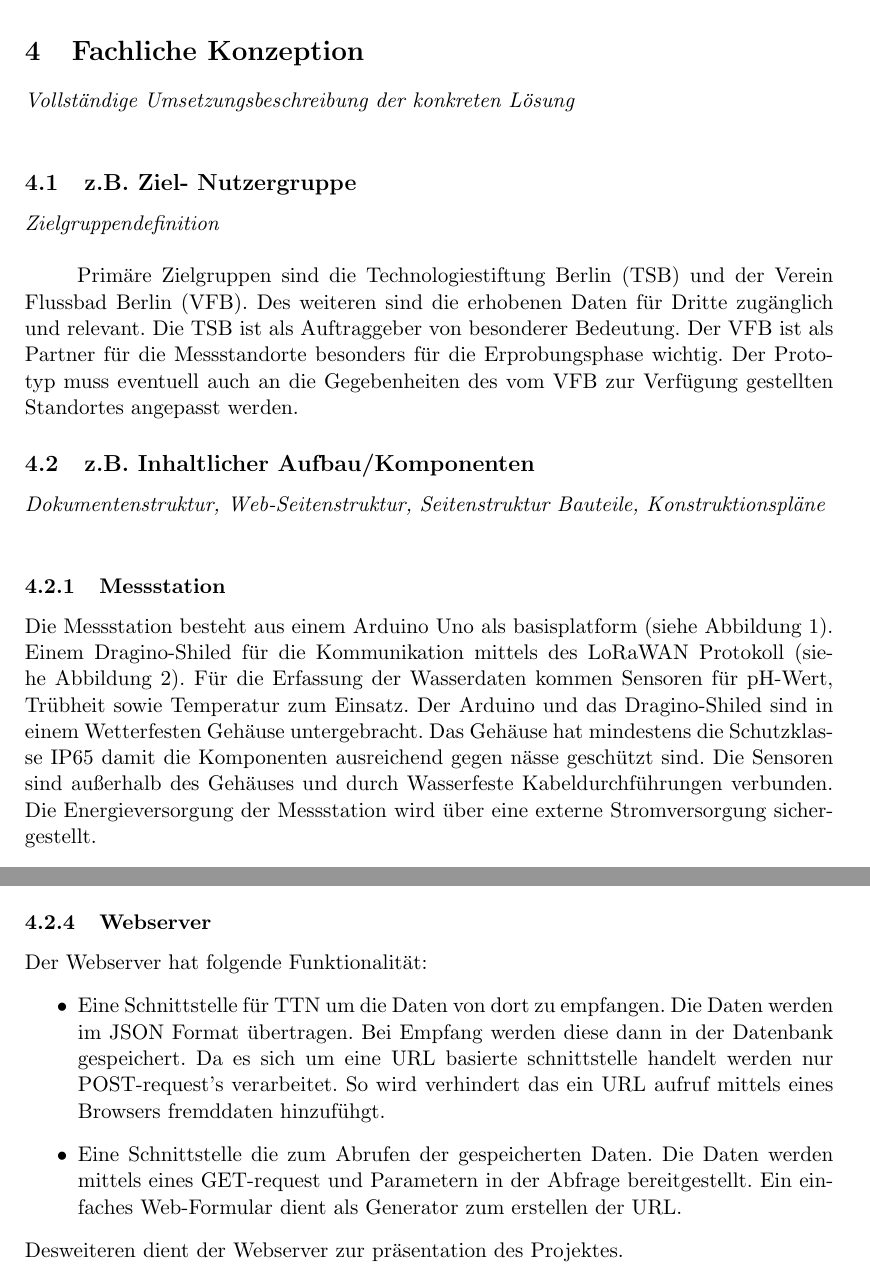
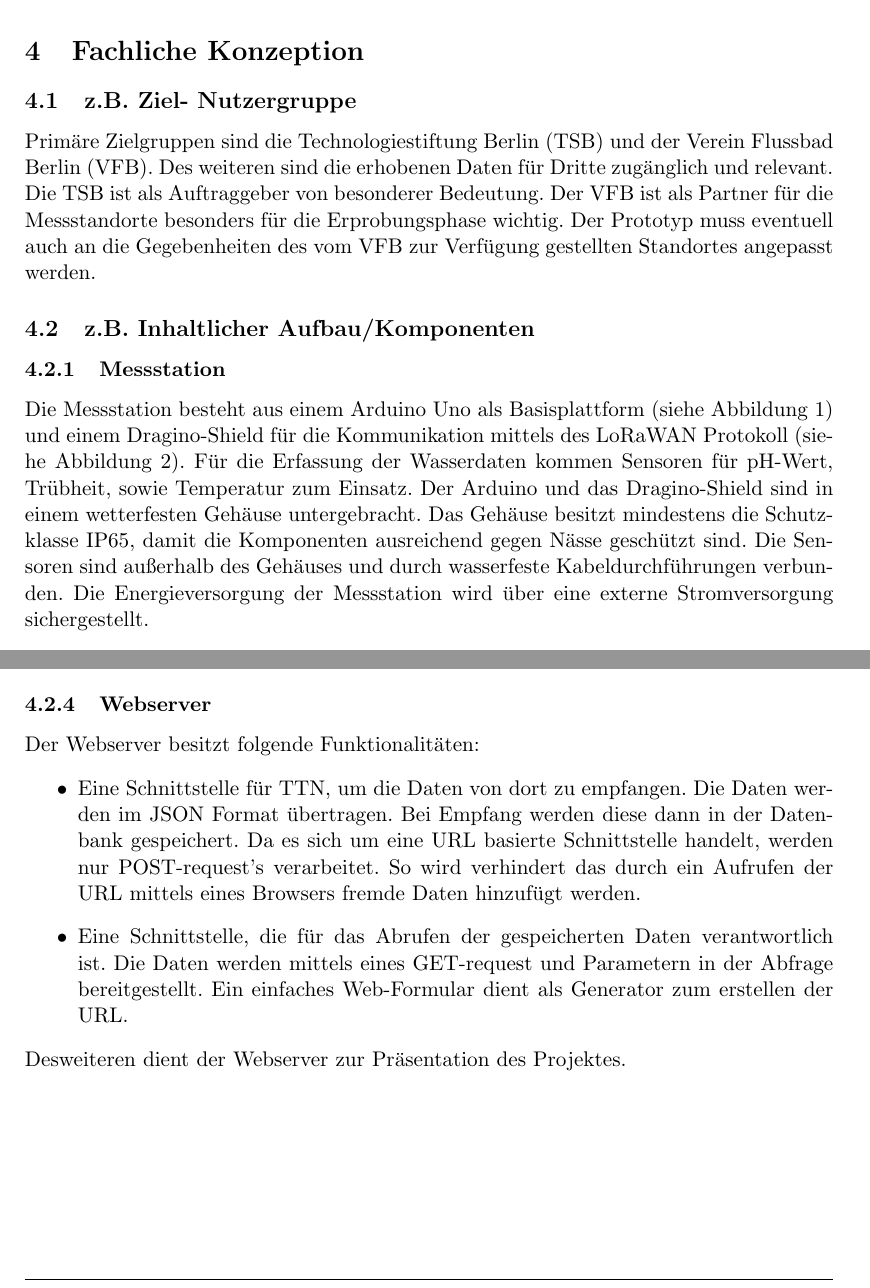
Before and after one commit to technologiestiftung/flussbad, a LaTeX document (doc/specifications/pflichtenheft/main.tex, which reads doc/specifications/pflichtenheft/konzeption.tex): two parts of pages 11 and 13 of 19 before the commit and two parts of pages 11 and 12 of 19 after it, joined at a grey line, cut so that both start at the same text. Compiled offline with pdfLaTeX.

Commit message:
reviewed concept

```diff
--- a/doc/specifications/pflichtenheft/konzeption.tex
+++ b/doc/specifications/pflichtenheft/konzeption.tex
@@ -1,18 +1,17 @@
 \section{Fachliche Konzeption}
 
-\descriptionWhat{Vollständige Umsetzungsbeschreibung der konkreten Lösung}
-
 \subsection{z.B. Ziel- Nutzergruppe}
-\descriptionWhat{Zielgruppendefinition}
 
 Primäre Zielgruppen sind die Technologiestiftung Berlin (TSB) und der Verein Flussbad Berlin (VFB). Des weiteren sind die erhobenen Daten für Dritte zugänglich und relevant. Die TSB ist als Auftraggeber von besonderer Bedeutung. Der VFB ist als Partner für die Messstandorte besonders für die Erprobungsphase wichtig. Der Prototyp muss eventuell auch an die Gegebenheiten des vom VFB zur Verfügung gestellten Standortes angepasst werden.
 
 \subsection{z.B. Inhaltlicher Aufbau/Komponenten}\label{subsec:con_strct_comp}
 
-\descriptionWhat{Dokumentenstruktur, Web-Seitenstruktur, Seitenstruktur Bauteile, Konstruktionspläne}
-
 \subsubsection{Messstation}
-Die Messstation besteht aus einem Arduino Uno als basisplatform (siehe~\autoref{fig:ardoinoUno}). Einem Dragino-Shiled für die Kommunikation mittels des LoRaWAN Protokoll (siehe~\autoref{fig:draginoShield}). Für die Erfassung der Wasserdaten kommen Sensoren für pH-Wert, Trübheit sowie Temperatur zum Einsatz. Der Arduino und das Dragino-Shiled sind in einem Wetterfesten Gehäuse untergebracht. Das Gehäuse hat mindestens die Schutzklasse IP65 damit die Komponenten ausreichend gegen nässe geschützt sind. Die Sensoren sind außerhalb des Gehäuses und durch Wasserfeste Kabeldurchführungen verbunden. Die Energieversorgung der Messstation wird über eine externe Stromversorgung sichergestellt.
+Die Messstation besteht aus einem Arduino Uno als Basisplattform (siehe~\autoref{fig:ardoinoUno}) und einem Dragino-Shield für die Kommunikation mittels des LoRaWAN Protokoll
+(siehe~\autoref{fig:draginoShield}). Für die Erfassung der Wasserdaten kommen Sensoren für pH-Wert, Trübheit, sowie Temperatur zum Einsatz.
+Der Arduino und das Dragino-Shield sind in einem wetterfesten Gehäuse untergebracht. Das Gehäuse besitzt mindestens die Schutzklasse IP65, damit die Komponenten ausreichend gegen
+Nässe geschützt sind. Die Sensoren sind außerhalb des Gehäuses und durch wasserfeste Kabeldurchführungen verbunden. Die Energieversorgung der Messstation wird über eine externe
+Stromversorgung sichergestellt.
 
 \begin{figure}[H]
 	\centering
@@ -41,12 +41,14 @@ Für das speichern der empfangenen Daten kommt ein MySQL Datenbanksystem zum Ein
 \end{figure}
 
 \subsubsection{Webserver}
-Der Webserver hat folgende Funktionalität:
+Der Webserver besitzt folgende Funktionalitäten:
 \begin{itemize}
-	\item Eine Schnittstelle für TTN um die Daten von dort zu empfangen. Die Daten werden im JSON Format übertragen. Bei Empfang werden diese dann in der Datenbank gespeichert. Da es sich um eine URL basierte schnittstelle handelt werden nur POST-request's verarbeitet. So wird verhindert das ein URL aufruf mittels eines Browsers fremddaten hinzufühgt.
-	\item Eine Schnittstelle die zum Abrufen der gespeicherten Daten. Die Daten werden mittels eines GET-request und Parametern in der Abfrage bereitgestellt. Ein einfaches Web-Formular dient als Generator zum erstellen der URL.
+	\item Eine Schnittstelle für TTN, um die Daten von dort zu empfangen. Die Daten werden im JSON Format übertragen.
+		  Bei Empfang werden diese dann in der Datenbank gespeichert. Da es sich um eine URL basierte Schnittstelle handelt, werden nur POST-request's verarbeitet.
+		  So wird verhindert das durch ein Aufrufen der URL mittels eines Browsers fremde Daten hinzufügt werden.
+	  \item Eine Schnittstelle, die f\"ur das Abrufen der gespeicherten Daten verantwortlich ist. Die Daten werden mittels eines GET-request und Parametern in der Abfrage bereitgestellt. Ein einfaches Web-Formular dient als Generator zum erstellen der URL.
 \end{itemize}
-Desweiteren dient der Webserver zur präsentation des Projektes.
+Desweiteren dient der Webserver zur Präsentation des Projektes.
 
 \subsubsection{Use Case}
 \begin{figure}[H]
```
Also changed, not shown: doc/specifications/pflichtenheft/konzeption.tex (3 more changed lines).
